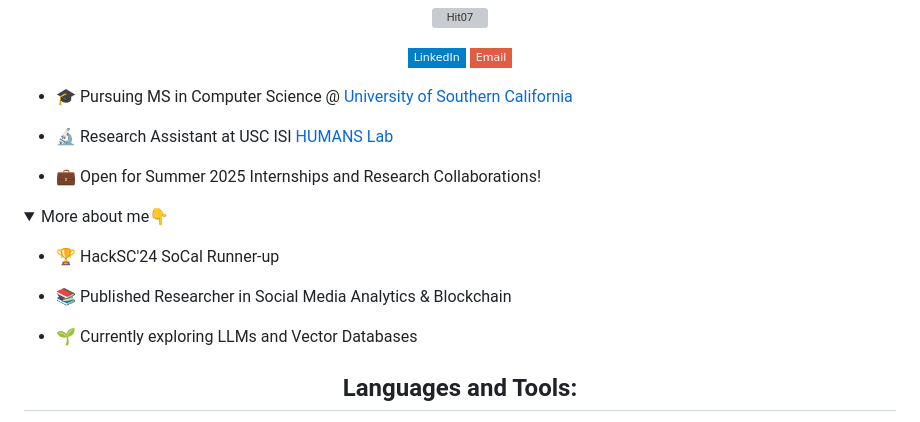
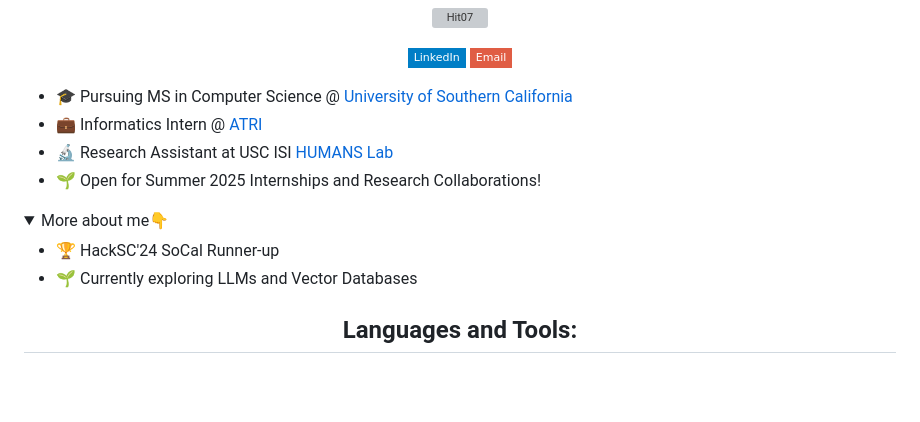
Before and after one commit to hiteshnarayan/hiteshnarayan, a Markdown page: README.md, the part around the change. GitHub-like rendering; folded sections open; badges without logos; blank space fills up the shorter version; grey boxes are pictures that could not be loaded.

```diff
--- a/README.md
+++ b/README.md
@@ -16,19 +16,15 @@
 </p>
 
 * 🎓 Pursuing MS in Computer Science @ [University of Southern California](https://www.usc.edu/)
-
+* 💼 Informatics Intern @ [ATRI](https://atri.usc.edu/)
 * 🔬 Research Assistant at USC ISI [HUMANS Lab](http://www.emilio.ferrara.name/code/)
-
-* 💼 Open for Summer 2025 Internships and Research Collaborations!
+* 🌱 Open for Summer 2025 Internships and Research Collaborations!
 
 <details>
   <summary>More about me👇</summary>
 
 
 - 🏆 HackSC'24 SoCal Runner-up
-
-- 📚 Published Researcher in Social Media Analytics & Blockchain
-
 - 🌱 Currently exploring LLMs and Vector Databases
 
 
```
